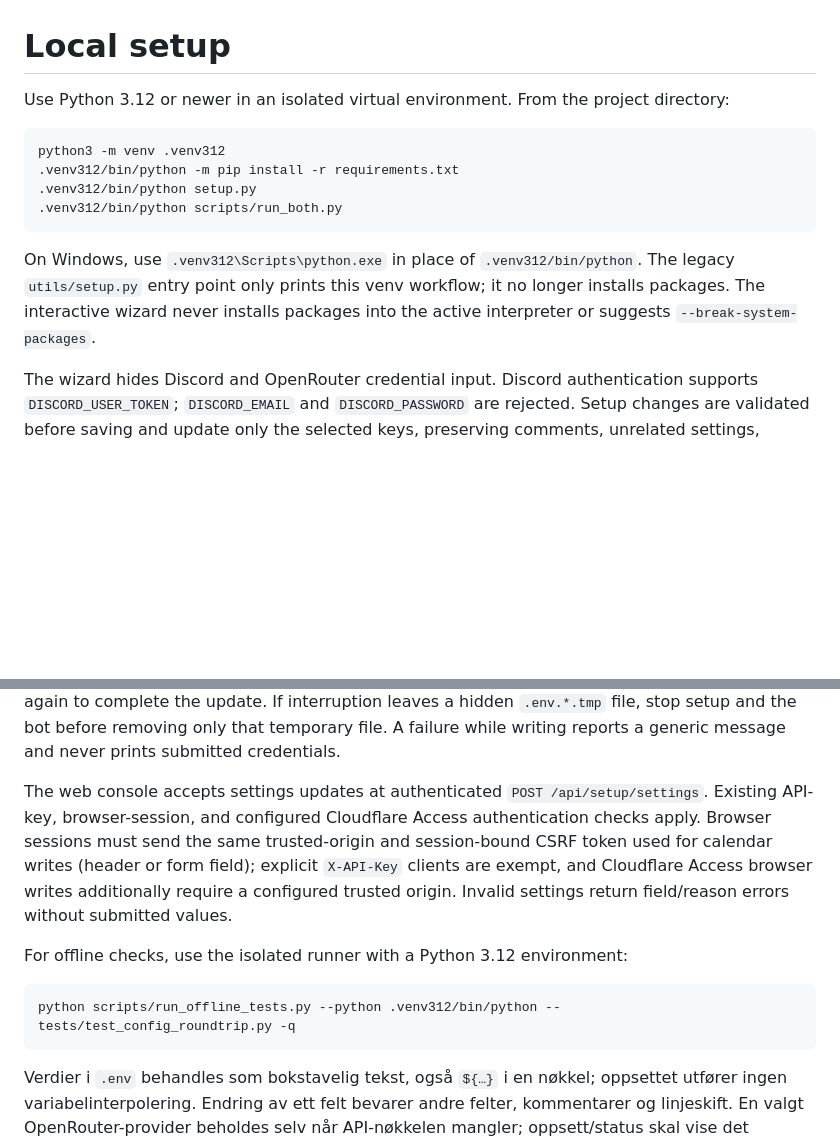
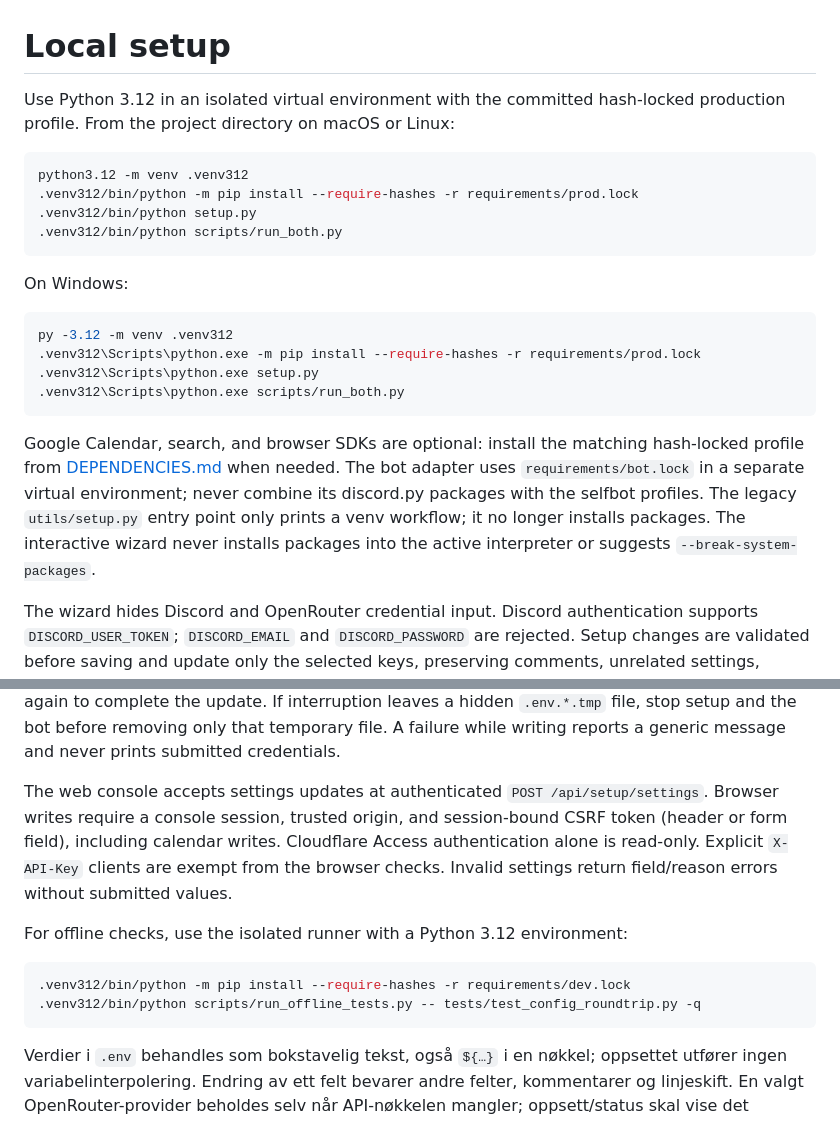
Before and after one commit to Reedtrullz/inebotten-discord, a Markdown page: docs/SETUP.md, 2 parts joined by grey strips. Drawn GitHub-style; blank space fills up the shorter version.

````diff
--- a/docs/SETUP.md
+++ b/docs/SETUP.md
@@ -1,15 +1,24 @@
 # Local setup
 
-Use Python 3.12 or newer in an isolated virtual environment. From the project directory:
+Use Python 3.12 in an isolated virtual environment with the committed hash-locked production profile. From the project directory on macOS or Linux:
 
 ```bash
-python3 -m venv .venv312
-.venv312/bin/python -m pip install -r requirements.txt
+python3.12 -m venv .venv312
+.venv312/bin/python -m pip install --require-hashes -r requirements/prod.lock
 .venv312/bin/python setup.py
 .venv312/bin/python scripts/run_both.py
 ```
 
-On Windows, use `.venv312\Scripts\python.exe` in place of `.venv312/bin/python`. The legacy `utils/setup.py` entry point only prints this venv workflow; it no longer installs packages. The interactive wizard never installs packages into the active interpreter or suggests `--break-system-packages`.
+On Windows:
+
+```powershell
+py -3.12 -m venv .venv312
+.venv312\Scripts\python.exe -m pip install --require-hashes -r requirements/prod.lock
+.venv312\Scripts\python.exe setup.py
+.venv312\Scripts\python.exe scripts/run_both.py
+```
+
+Google Calendar, search, and browser SDKs are optional: install the matching hash-locked profile from [DEPENDENCIES.md](DEPENDENCIES.md) when needed. The bot adapter uses `requirements/bot.lock` in a separate virtual environment; never combine its discord.py packages with the selfbot profiles. The legacy `utils/setup.py` entry point only prints a venv workflow; it no longer installs packages. The interactive wizard never installs packages into the active interpreter or suggests `--break-system-packages`.
 
 The wizard hides Discord and OpenRouter credential input. Discord authentication supports `DISCORD_USER_TOKEN`; `DISCORD_EMAIL` and `DISCORD_PASSWORD` are rejected. Setup changes are validated before saving and update only the selected keys, preserving comments, unrelated settings, allowlists, console configuration, Google Calendar configuration, and credentials that were not changed.
 
@@ -17,12 +26,13 @@ When `HERMES_HOME` is set to a non-empty path, it is authoritative: setup reads
 
 The shared writer creates a same-directory temporary file with mode `0600` before writing, flushes it, and atomically replaces `.env`. On POSIX systems the settings directory is created with mode `0700`. If setup is interrupted before replacement, the previous `.env` remains intact; run setup again to complete the update. If interruption leaves a hidden `.env.*.tmp` file, stop setup and the bot before removing only that temporary file. A failure while writing reports a generic message and never prints submitted credentials.
 
-The web console accepts settings updates at authenticated `POST /api/setup/settings`. Existing API-key, browser-session, and configured Cloudflare Access authentication checks apply. Browser sessions must send the same trusted-origin and session-bound CSRF token used for calendar writes (header or form field); explicit `X-API-Key` clients are exempt, and Cloudflare Access browser writes additionally require a configured trusted origin. Invalid settings return field/reason errors without submitted values.
+The web console accepts settings updates at authenticated `POST /api/setup/settings`. Browser writes require a console session, trusted origin, and session-bound CSRF token (header or form field), including calendar writes. Cloudflare Access authentication alone is read-only. Explicit `X-API-Key` clients are exempt from the browser checks. Invalid settings return field/reason errors without submitted values.
 
 For offline checks, use the isolated runner with a Python 3.12 environment:
 
 ```bash
-python scripts/run_offline_tests.py --python .venv312/bin/python -- tests/test_config_roundtrip.py -q
+.venv312/bin/python -m pip install --require-hashes -r requirements/dev.lock
+.venv312/bin/python scripts/run_offline_tests.py -- tests/test_config_roundtrip.py -q
 ```
 
 
````
Also changed, not shown: README.md (+11 -11 lines).
